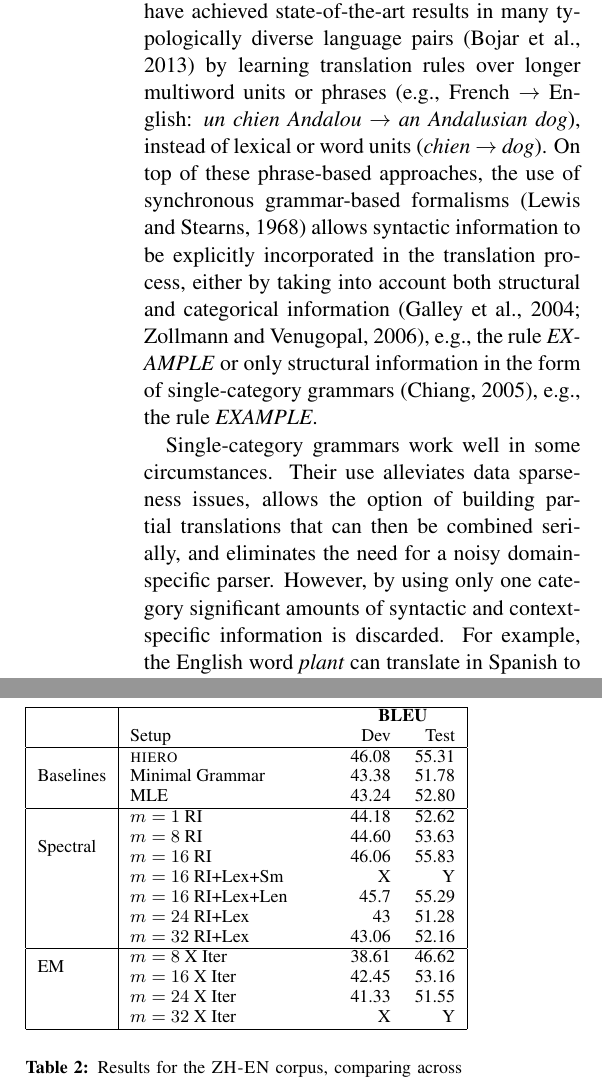
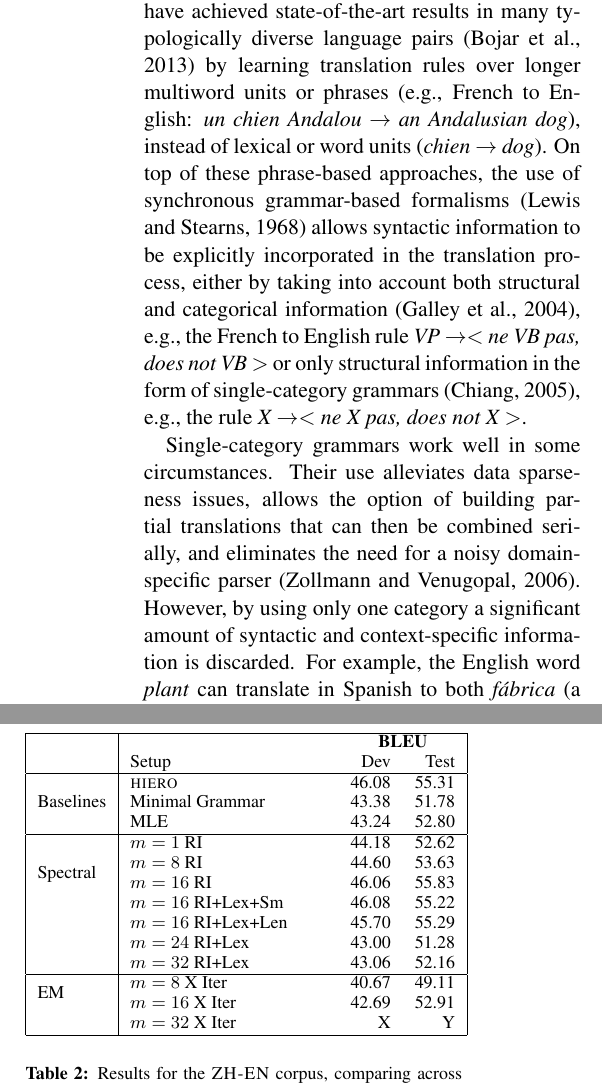
Before and after one commit to asaluja/spectral-scfg, a LaTeX paper (EMNLP2014/emnlp2014.tex): two parts of the columns of pages 1 and 7 of 10, joined at a grey line, cut so that both start at the same text. Compiled offline with pdfLaTeX.

Commit message:
small changes

```diff
--- a/EMNLP2014/emnlp2014.tex
+++ b/EMNLP2014/emnlp2014.tex
@@ -109,12 +109,12 @@
 \end{abstract}
 
 \section{Introduction}
-Statistical approaches to machine translation (MT) have achieved state-of-the-art results in many typologically diverse language pairs \cite{Bojar2013} by learning translation rules over longer multiword units or phrases (e.g., French $\rightarrow$ English: \emph{un chien Andalou} $\rightarrow$ \emph{an Andalusian dog}), instead of lexical or word units (\emph{chien} $\rightarrow$ \emph{dog}).
-On top of these phrase-based approaches, the use of synchronous grammar-based formalisms \cite{Lewis1968} allows syntactic information to be explicitly incorporated in the translation process, either by taking into account both structural and categorical information \cite{Galley2004,Zollmann2006}, e.g., the rule \emph{EXAMPLE} or only structural information in the form of single-category grammars \cite{Chiang2005}, e.g., the rule \emph{EXAMPLE}.
+Statistical approaches to machine translation (MT) have achieved state-of-the-art results in many typologically diverse language pairs \cite{Bojar2013} by learning translation rules over longer multiword units or phrases (e.g., French to English: \emph{un chien Andalou} $\rightarrow$ \emph{an Andalusian dog}), instead of lexical or word units (\emph{chien} $\rightarrow$ \emph{dog}).
+On top of these phrase-based approaches, the use of synchronous grammar-based formalisms \cite{Lewis1968} allows syntactic information to be explicitly incorporated in the translation process, either by taking into account both structural and categorical information \cite{Galley2004}, e.g., the French to English rule \emph{VP $\rightarrow <$ ne VB pas, does not VB $>$} or only structural information in the form of single-category grammars \cite{Chiang2005}, e.g., the rule \emph{X $\rightarrow <$ ne X pas, does not X $>$}.
 
 Single-category grammars work well in some circumstances.
-Their use alleviates data sparseness issues, allows the option of building partial translations that can then be combined serially, and eliminates the need for a noisy domain-specific parser.
-However, by using only one category significant amounts of syntactic and context-specific information is discarded.
+Their use alleviates data sparseness issues, allows the option of building partial translations that can then be combined serially, and eliminates the need for a noisy domain-specific parser \cite{Zollmann2006}.
+However, by using only one category a significant amount of syntactic and context-specific information is discarded.
 For example, the English word \emph{plant} can translate in Spanish to both \emph{f{\'a}brica} (a factory) or \emph{plantar} (i.e., to plant a tree), depending on the part-of-speech on the English side.
 Therefore, a natural question is how we can refine synchronous grammars with learned latent categories that capture certain context-specific syntactic regularities, but without the use of hard syntactic constraints from a parser.
 
@@ -552,13 +552,12 @@ The $m=1$ spectral baseline with only rule indicator features performs slightly
 	  \multirow{4}{*}{Spectral} &  $m=1$ RI & 44.18 & 52.62 \\
 	  & $m=8$ RI & 44.60 & 53.63 \\
 	  & $m=16$ RI & 46.06 & 55.83 \\
-	  & $m=16$ RI+Lex+Sm & X & Y \\
-	  & $m=16$ RI+Lex+Len & 45.7 & 55.29 \\
-	  & $m=24$ RI+Lex & 43 & 51.28 \\
+	  & $m=16$ RI+Lex+Sm & 46.08 & 55.22 \\
+	  & $m=16$ RI+Lex+Len & 45.70 & 55.29 \\
+	  & $m=24$ RI+Lex & 43.00 & 51.28 \\
 	  & $m=32$ RI+Lex & 43.06 & 52.16 \\ \hline
-	  \multirow{2}{*}{EM} & $m=8$ X Iter & 38.61 & 46.62 \\
-	  & $m=16$ X Iter & 42.45 & 53.16 \\
-	  & $m=24$ X Iter & 41.33 & 51.55 \\
+	  \multirow{2}{*}{EM} & $m=8$ X Iter & 40.67 & 49.11 \\
+	  & $m=16$ X Iter & 42.69 & 52.91 \\
 	  & $m=32$ X Iter & X & Y \\
 	  \hline
 	\end{tabular}
```
Also changed, not shown: EMNLP2014/emnlp2014.tex (12 more changed lines).
